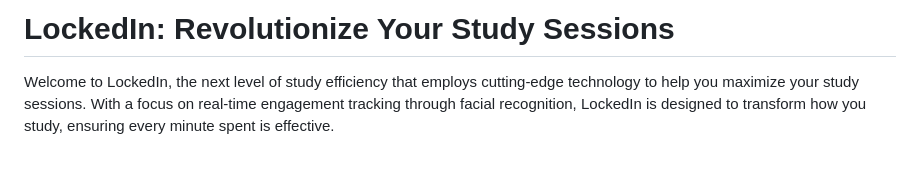
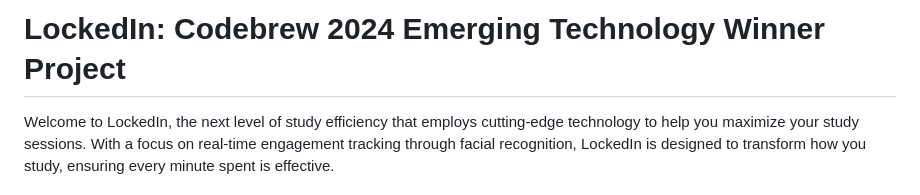
Before and after one commit to hannimeee/lockedin, a Markdown page: README.md, the part around the change. Rendered like a GitHub page; blank space fills up the shorter version.

```diff
--- a/README.md
+++ b/README.md
@@ -1,4 +1,4 @@
-# LockedIn: Revolutionize Your Study Sessions
+# LockedIn: Codebrew 2024 Emerging Technology Winner Project
 
 Welcome to LockedIn, the next level of study efficiency that employs cutting-edge technology to help you maximize your study sessions. With a focus on real-time engagement tracking through facial recognition, LockedIn is designed to transform how you study, ensuring every minute spent is effective.
 
```
